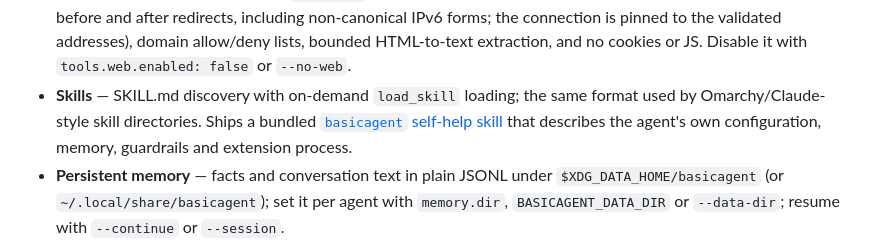
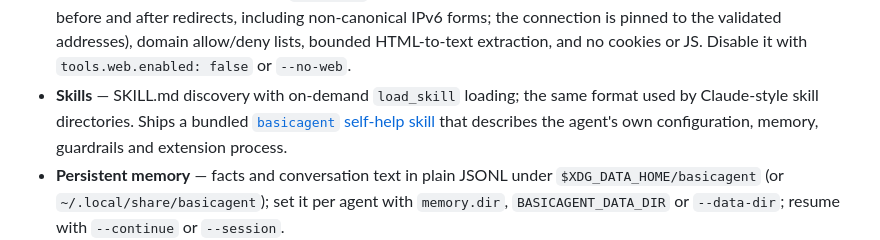
Before and after one commit to henksys/basicagent, a Markdown page: README.md, the part around the change. Rendered like a GitHub page.

Commit message:
Update README.md
Changed some wording in the readme

```diff
--- a/README.md
+++ b/README.md
@@ -44,7 +44,7 @@ Done: added provider.timeoutMs handling and all tests pass.
   addresses), domain allow/deny lists, bounded HTML-to-text extraction, and no
   cookies or JS. Disable it with `tools.web.enabled: false` or `--no-web`.
 - **Skills** — SKILL.md discovery with on-demand `load_skill` loading; the same
-  format used by Omarchy/Claude-style skill directories. Ships a bundled
+  format used by Claude-style skill directories. Ships a bundled
   [`basicagent` self-help skill](skills/basicagent/SKILL.md) that describes the
   agent's own configuration, memory, guardrails and extension process.
 - **Persistent memory** — facts and conversation text in plain JSONL under
```
